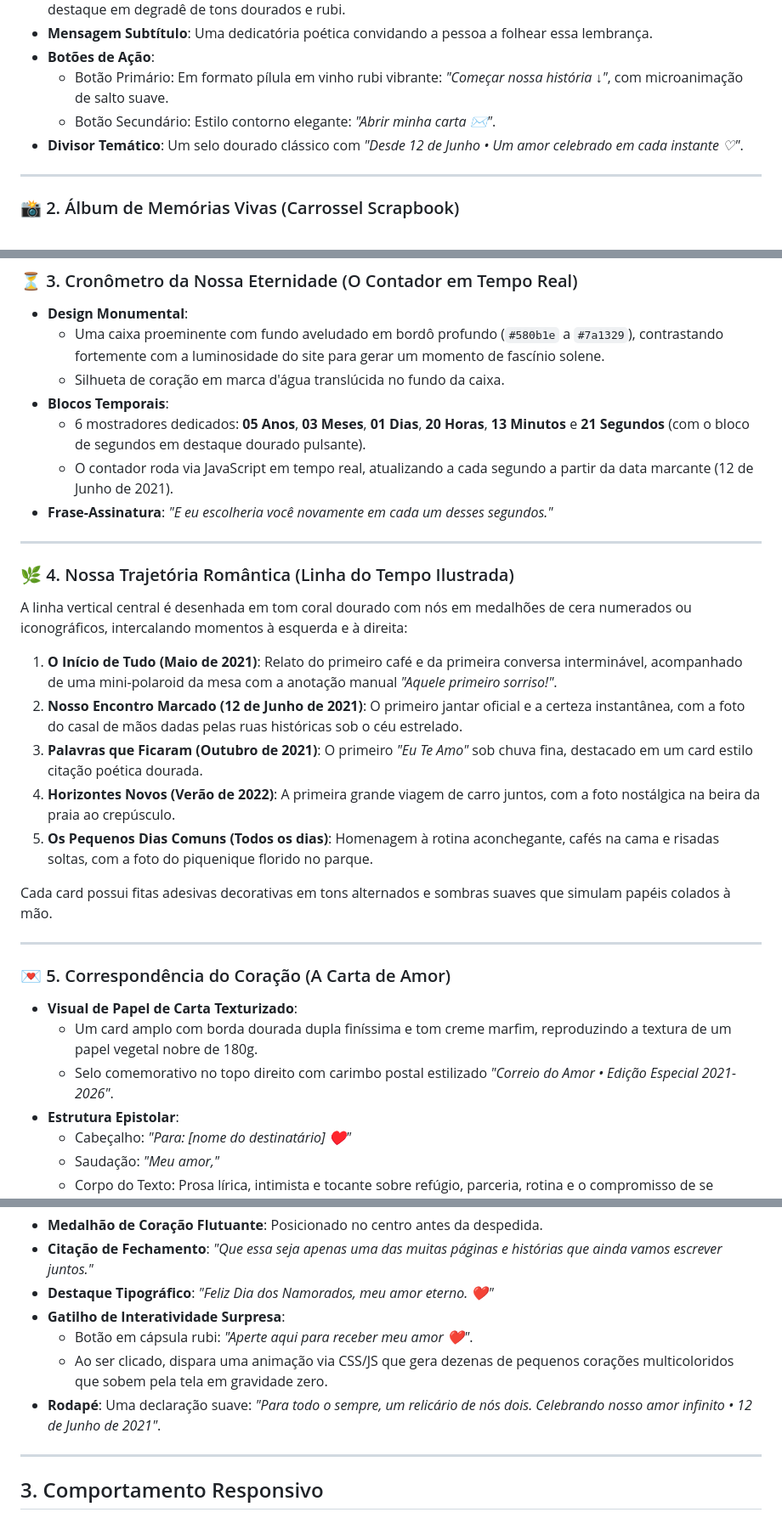
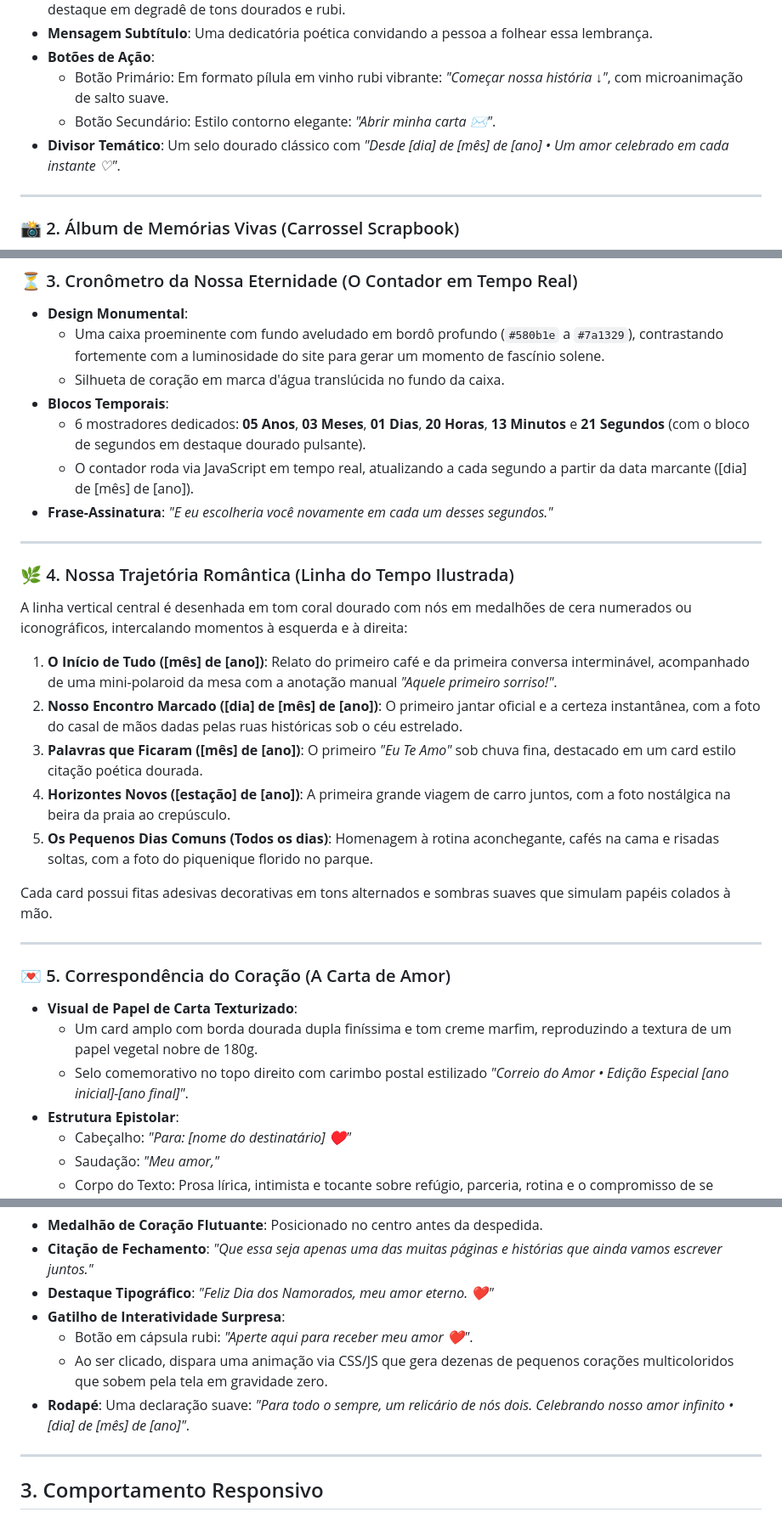
Before and after one commit to JCReis12/valentines-day-project, a Markdown page: docs/descricao_layout.md, 3 parts joined by grey strips. Shown at 85% size. GitHub-like rendering.

Commit message:
docs: alteração nas definições de layout

```diff
--- a/docs/descricao_layout.md
+++ b/docs/descricao_layout.md
@@ -43,7 +43,7 @@ O projeto foi concebido sob o conceito de **"Scrapbook Digital de Luxo & Relicá
 - **Botões de Ação**:
   - Botão Primário: Em formato pílula em vinho rubi vibrante: *"Começar nossa história ↓"*, com microanimação de salto suave.
   - Botão Secundário: Estilo contorno elegante: *"Abrir minha carta ✉"*.
-- **Divisor Temático**: Um selo dourado clássico com *"Desde 12 de Junho • Um amor celebrado em cada instante ♡"*.
+- **Divisor Temático**: Um selo dourado clássico com *"Desde [dia] de [mês] de [ano] • Um amor celebrado em cada instante ♡"*.
 
 ---
 
@@ -67,7 +67,7 @@ O projeto foi concebido sob o conceito de **"Scrapbook Digital de Luxo & Relicá
   - Silhueta de coração em marca d'água translúcida no fundo da caixa.
 - **Blocos Temporais**:
   - 6 mostradores dedicados: **05 Anos**, **03 Meses**, **01 Dias**, **20 Horas**, **13 Minutos** e **21 Segundos** (com o bloco de segundos em destaque dourado pulsante).
-  - O contador roda via JavaScript em tempo real, atualizando a cada segundo a partir da data marcante (12 de Junho de 2021).
+  - O contador roda via JavaScript em tempo real, atualizando a cada segundo a partir da data marcante ([dia] de [mês] de [ano]).
 - **Frase-Assinatura**: *"E eu escolheria você novamente em cada um desses segundos."*
 
 ---
@@ -76,10 +76,10 @@ O projeto foi concebido sob o conceito de **"Scrapbook Digital de Luxo & Relicá
 
 A linha vertical central é desenhada em tom coral dourado com nós em medalhões de cera numerados ou iconográficos, intercalando momentos à esquerda e à direita:
 
-1. **O Início de Tudo (Maio de 2021)**: Relato do primeiro café e da primeira conversa interminável, acompanhado de uma mini-polaroid da mesa com a anotação manual *"Aquele primeiro sorriso!"*.
-2. **Nosso Encontro Marcado (12 de Junho de 2021)**: O primeiro jantar oficial e a certeza instantânea, com a foto do casal de mãos dadas pelas ruas históricas sob o céu estrelado.
-3. **Palavras que Ficaram (Outubro de 2021)**: O primeiro *"Eu Te Amo"* sob chuva fina, destacado em um card estilo citação poética dourada.
-4. **Horizontes Novos (Verão de 2022)**: A primeira grande viagem de carro juntos, com a foto nostálgica na beira da praia ao crepúsculo.
+1. **O Início de Tudo ([mês] de [ano])**: Relato do primeiro café e da primeira conversa interminável, acompanhado de uma mini-polaroid da mesa com a anotação manual *"Aquele primeiro sorriso!"*.
+2. **Nosso Encontro Marcado ([dia] de [mês] de [ano])**: O primeiro jantar oficial e a certeza instantânea, com a foto do casal de mãos dadas pelas ruas históricas sob o céu estrelado.
+3. **Palavras que Ficaram ([mês] de [ano])**: O primeiro *"Eu Te Amo"* sob chuva fina, destacado em um card estilo citação poética dourada.
+4. **Horizontes Novos ([estação] de [ano])**: A primeira grande viagem de carro juntos, com a foto nostálgica na beira da praia ao crepúsculo.
 5. **Os Pequenos Dias Comuns (Todos os dias)**: Homenagem à rotina aconchegante, cafés na cama e risadas soltas, com a foto do piquenique florido no parque.
 
 Cada card possui fitas adesivas decorativas em tons alternados e sombras suaves que simulam papéis colados à mão.
@@ -90,7 +90,7 @@ Cada card possui fitas adesivas decorativas em tons alternados e sombras suaves
 
 - **Visual de Papel de Carta Texturizado**:
   - Um card amplo com borda dourada dupla finíssima e tom creme marfim, reproduzindo a textura de um papel vegetal nobre de 180g.
-  - Selo comemorativo no topo direito com carimbo postal estilizado *"Correio do Amor • Edição Especial 2021-2026"*.
+  - Selo comemorativo no topo direito com carimbo postal estilizado *"Correio do Amor • Edição Especial [ano inicial]-[ano final]"*.
 - **Estrutura Epistolar**:
   - Cabeçalho: *"Para: [nome do destinatário] ♥"*
   - Saudação: *"Meu amor,"*
@@ -121,7 +121,7 @@ Uma grade 3x2 de notas coloridas tipo *post-its* e ingressos de memória em pale
 - **Gatilho de Interatividade Surpresa**:
   - Botão em cápsula rubi: *"Aperte aqui para receber meu amor ❤️"*.
   - Ao ser clicado, dispara uma animação via CSS/JS que gera dezenas de pequenos corações multicoloridos que sobem pela tela em gravidade zero.
-- **Rodapé**: Uma declaração suave: *"Para todo o sempre, um relicário de nós dois. Celebrando nosso amor infinito • 12 de Junho de 2021"*.
+- **Rodapé**: Uma declaração suave: *"Para todo o sempre, um relicário de nós dois. Celebrando nosso amor infinito • [dia] de [mês] de [ano]"*.
 
 ---
 
```
